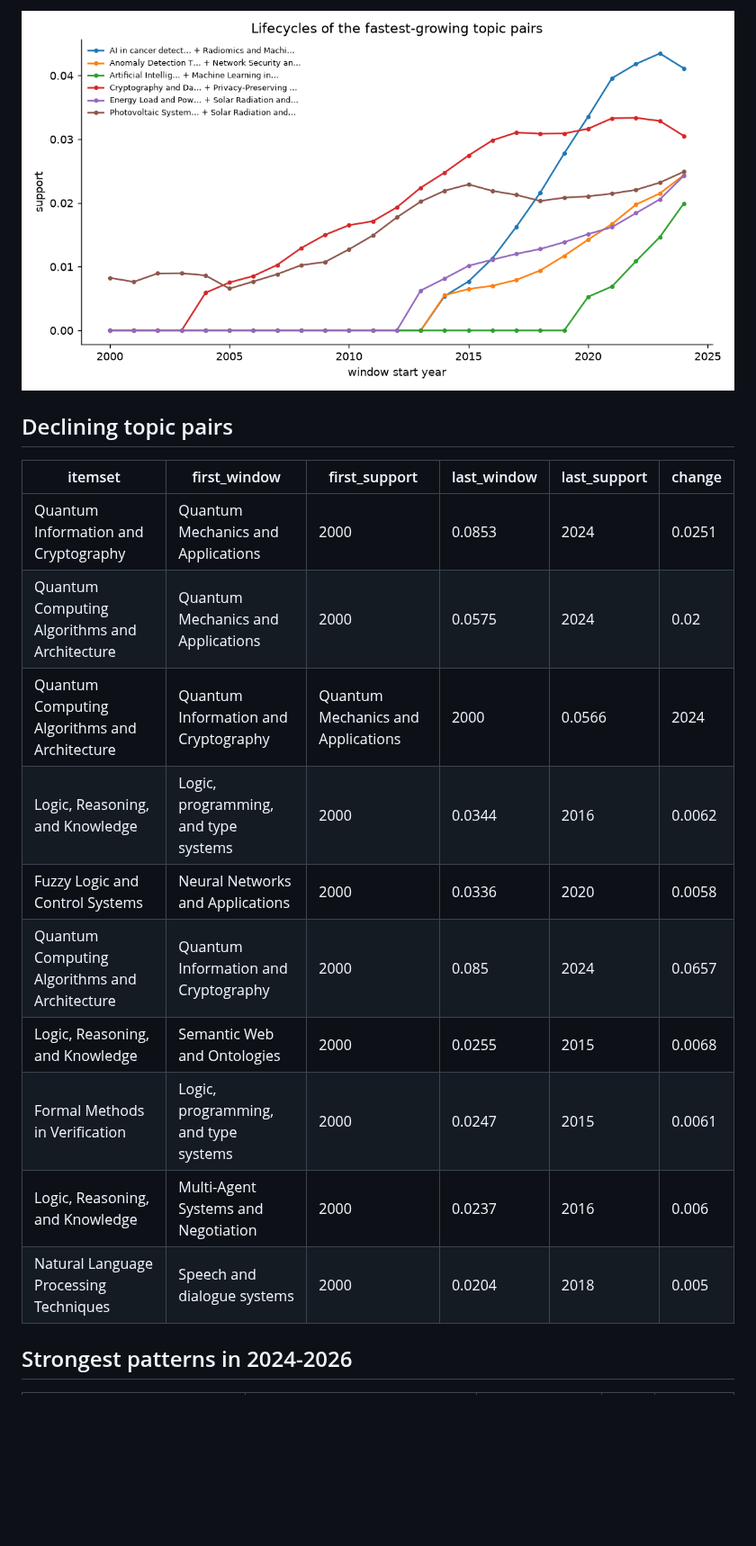
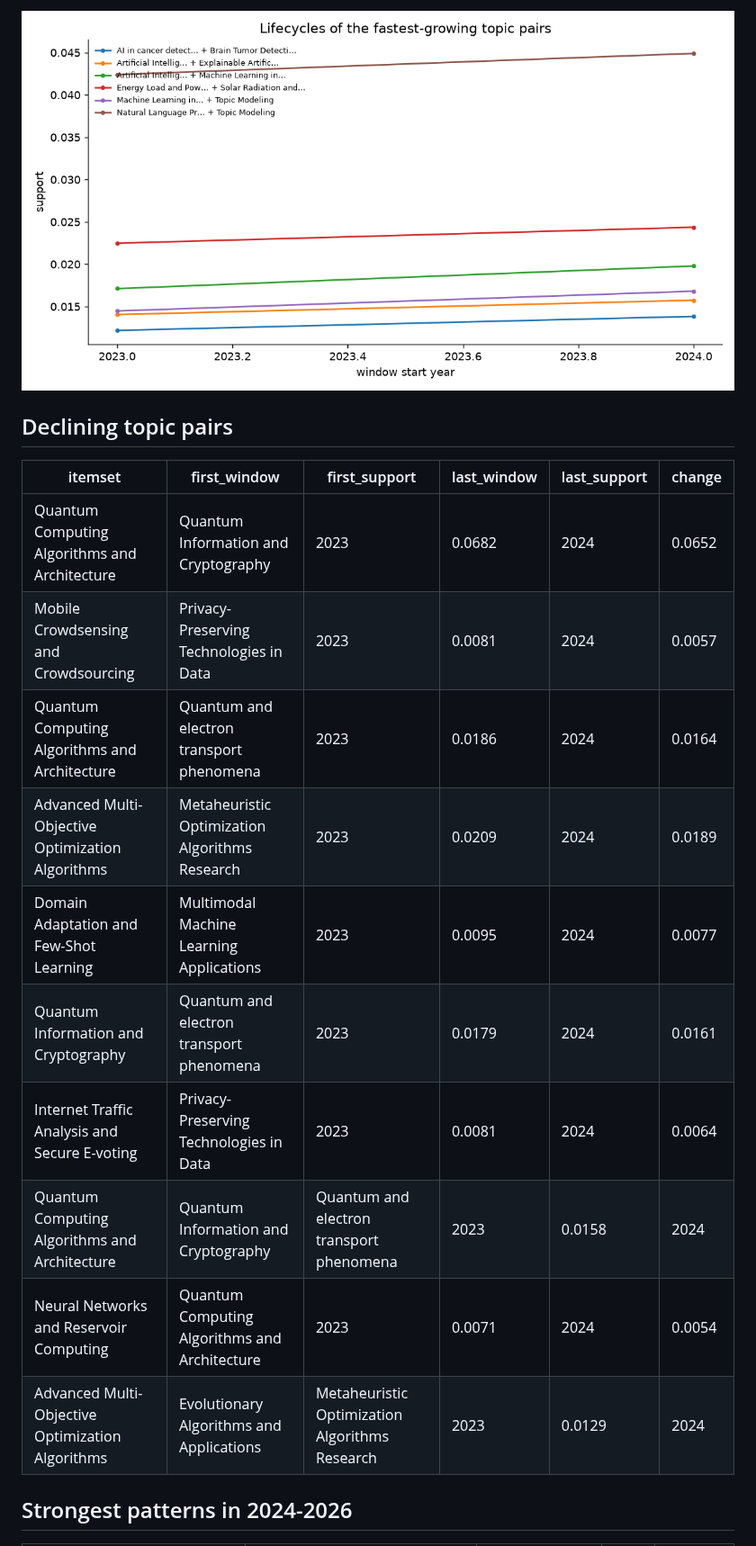
Before and after one commit to muhammad-talha04/scholarly-pattern-explorer, a Markdown page: docs/LATEST.md, the part around one of its changes. Shown at 90% size. Rendered like a GitHub page; pictures changed too: docs/charts/pattern_lifecycles.png; blank space fills up the shorter version.

```diff
--- a/docs/LATEST.md
+++ b/docs/LATEST.md
@@ -24,16 +24,16 @@ _Generated 2026-09-15 20:12. Corpus: 188,968 papers, 319,237 authors,
 ## Declining topic pairs
 | itemset | first_window | first_support | last_window | last_support | change |
 |---|---|---|---|---|---|
-| Quantum Information and Cryptography | Quantum Mechanics and Applications | 2000 | 0.0853 | 2024 | 0.0251 | -0.0602 |
-| Quantum Computing Algorithms and Architecture | Quantum Mechanics and Applications | 2000 | 0.0575 | 2024 | 0.02 | -0.0375 |
-| Quantum Computing Algorithms and Architecture | Quantum Information and Cryptography | Quantum Mechanics and Applications | 2000 | 0.0566 | 2024 | 0.0191 | -0.0375 |
-| Logic, Reasoning, and Knowledge | Logic, programming, and type systems | 2000 | 0.0344 | 2016 | 0.0062 | -0.0282 |
-| Fuzzy Logic and Control Systems | Neural Networks and Applications | 2000 | 0.0336 | 2020 | 0.0058 | -0.0278 |
-| Quantum Computing Algorithms and Architecture | Quantum Information and Cryptography | 2000 | 0.085 | 2024 | 0.0657 | -0.0193 |
-| Logic, Reasoning, and Knowledge | Semantic Web and Ontologies | 2000 | 0.0255 | 2015 | 0.0068 | -0.0187 |
-| Formal Methods in Verification | Logic, programming, and type systems | 2000 | 0.0247 | 2015 | 0.0061 | -0.0186 |
-| Logic, Reasoning, and Knowledge | Multi-Agent Systems and Negotiation | 2000 | 0.0237 | 2016 | 0.006 | -0.0177 |
-| Natural Language Processing Techniques | Speech and dialogue systems | 2000 | 0.0204 | 2018 | 0.005 | -0.0154 |
+| Quantum Computing Algorithms and Architecture | Quantum Information and Cryptography | 2023 | 0.0682 | 2024 | 0.0652 | -0.003 |
+| Mobile Crowdsensing and Crowdsourcing | Privacy-Preserving Technologies in Data | 2023 | 0.0081 | 2024 | 0.0057 | -0.0023 |
+| Quantum Computing Algorithms and Architecture | Quantum and electron transport phenomena | 2023 | 0.0186 | 2024 | 0.0164 | -0.0022 |
+| Advanced Multi-Objective Optimization Algorithms | Metaheuristic Optimization Algorithms Research | 2023 | 0.0209 | 2024 | 0.0189 | -0.0019 |
+| Domain Adaptation and Few-Shot Learning | Multimodal Machine Learning Applications | 2023 | 0.0095 | 2024 | 0.0077 | -0.0018 |
+| Quantum Information and Cryptography | Quantum and electron transport phenomena | 2023 | 0.0179 | 2024 | 0.0161 | -0.0018 |
+| Internet Traffic Analysis and Secure E-voting | Privacy-Preserving Technologies in Data | 2023 | 0.0081 | 2024 | 0.0064 | -0.0017 |
+| Quantum Computing Algorithms and Architecture | Quantum Information and Cryptography | Quantum and electron transport phenomena | 2023 | 0.0158 | 2024 | 0.0142 | -0.0017 |
+| Neural Networks and Reservoir Computing | Quantum Computing Algorithms and Architecture | 2023 | 0.0071 | 2024 | 0.0054 | -0.0016 |
+| Advanced Multi-Objective Optimization Algorithms | Evolutionary Algorithms and Applications | Metaheuristic Optimization Algorithms Research | 2023 | 0.0129 | 2024 | 0.0114 | -0.0015 |
 
 ## Strongest patterns in 2024-2026
 | itemset | k | support_count | n_tx | support |
```
Also changed, not shown: other parts of docs/LATEST.md (+30 -38 lines), docs/charts/coauthor_network.png, docs/charts/link_model_auc.png, docs/charts/papers_per_year.png, 7 other files.
